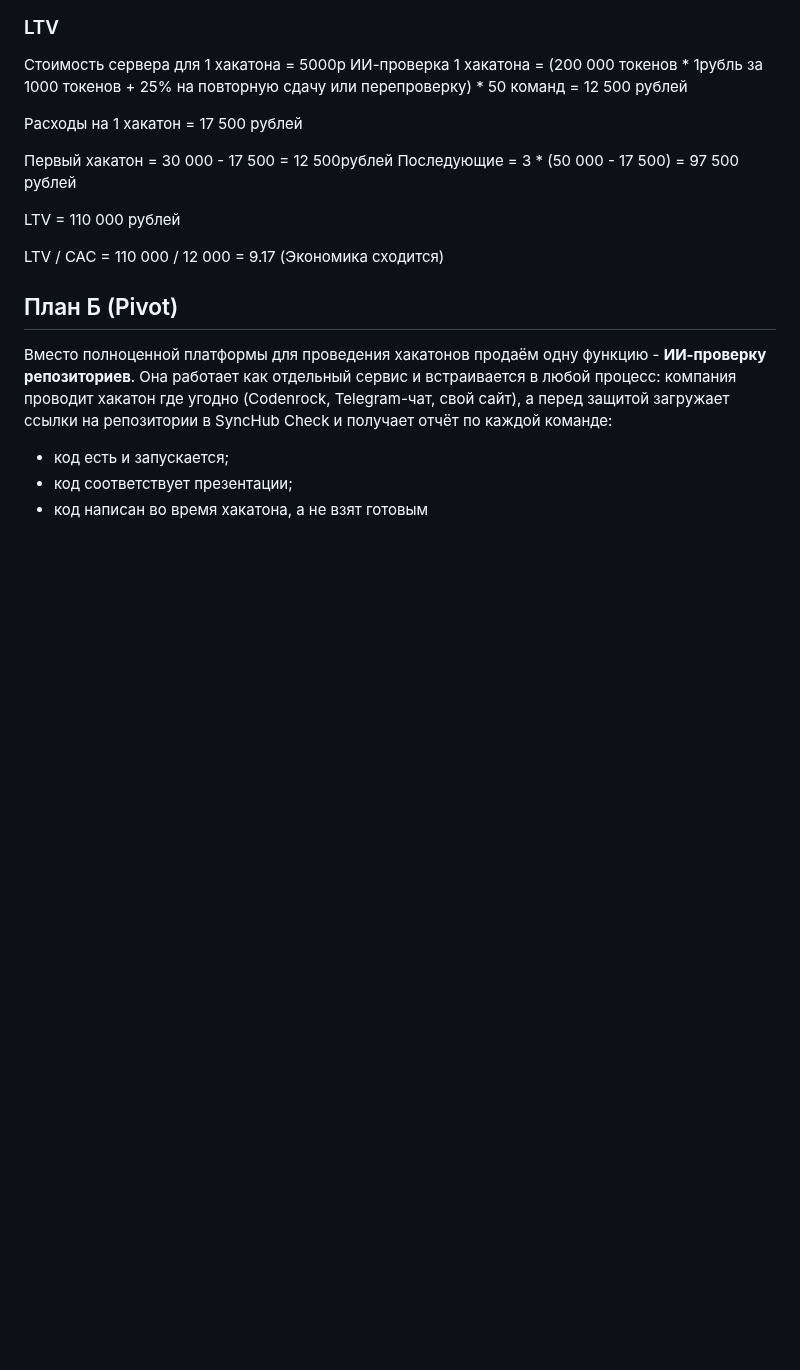
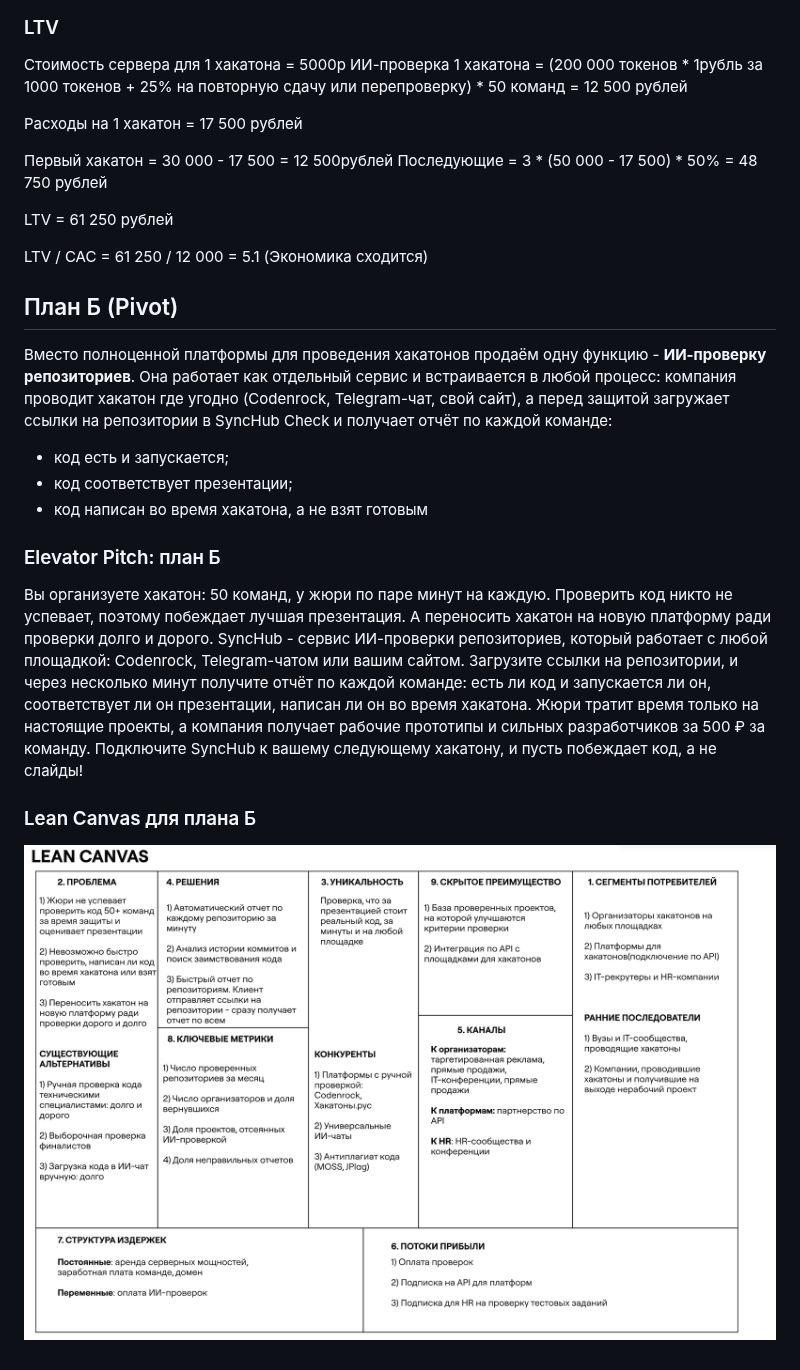
Before and after one commit to SyncHubProduction/vk_education_architecture, a Markdown page: README.md, the part around the change. GitHub-like rendering; pictures changed too: image.png (added); blank space fills up the shorter version.

Commit message:
update hw2 add lean canvas + elevator pitch

```diff
--- a/README.md
+++ b/README.md
@@ -49,12 +49,12 @@ CAC = 120 000 / 10 = 12 000 рублей
 Расходы на 1 хакатон = 17 500 рублей
 
 Первый хакатон = 30 000 - 17 500  = 12 500рублей
-Последующие = 3 * (50 000 - 17 500) = 97 500 рублей
+Последующие = 3 * (50 000 - 17 500) * 50% = 48 750 рублей
 
-LTV = 110 000 рублей
+LTV = 61 250 рублей
 
 
-LTV / CAC = 110 000 / 12 000 = 9.17 (Экономика сходится)
+LTV / CAC = 61 250 / 12 000 = 5.1 (Экономика сходится)
 
 
 ## План Б (Pivot)
@@ -63,3 +63,10 @@ LTV / CAC = 110 000 / 12 000 = 9.17 (Экономика сходится)
 - код есть и запускается;
 - код соответствует презентации;
 - код написан во время хакатона, а не взят готовым
+
+### Elevator Pitch: план Б
+
+Вы организуете хакатон: 50 команд, у жюри по паре минут на каждую. Проверить код никто не успевает, поэтому побеждает лучшая презентация. А переносить хакатон на новую платформу ради проверки долго и дорого. SyncHub - сервис ИИ-проверки репозиториев, который работает с любой площадкой: Codenrock, Telegram-чатом или вашим сайтом. Загрузите ссылки на репозитории, и через несколько минут получите отчёт по каждой команде: есть ли код и запускается ли он, соответствует ли он презентации, написан ли он во время хакатона. Жюри тратит время только на настоящие проекты, а компания получает рабочие прототипы и сильных разработчиков за 500 ₽ за команду. Подключите SyncHub к вашему следующему хакатону, и пусть побеждает код, а не слайды!
+
+### Lean Canvas для плана Б
+![alt text](image.png)
```
